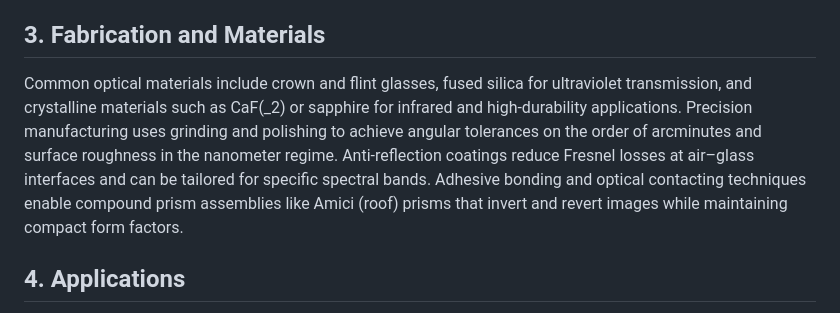
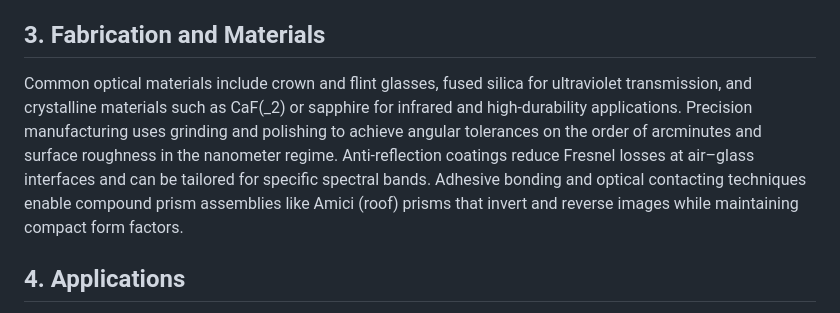
Before and after one commit to BlackRoad-OS/blackroad-os-operator, a Markdown page: docs/prism_research.md, the part around the change. Rendered like a GitHub page.

Commit message:
Update docs/prism_research.md
Co-authored-by: Copilot <175728472+Copilot@users.noreply.github.com>

```diff
--- a/docs/prism_research.md
+++ b/docs/prism_research.md
@@ -10,7 +10,7 @@ A right prism consists of two congruent bases aligned perpendicular to the side
 Prisms refract light because their faces intersect at angles that change the direction of propagation according to Snell’s law. For a prism with apex angle \(\alpha\) and refractive index \(n\), the angular deviation \(\delta\) for minimum deviation occurs when the path of light is symmetric: \(\delta_{\min} = 2 \arcsin\left(n \sin\tfrac{\alpha}{2}\right) - \alpha\). Dispersion arises because \(n\) depends on wavelength, leading to spectral separation when polychromatic light passes through the prism. Unlike diffraction gratings, which rely on interference, dispersion in prisms scales with material dispersion (often characterized by the Abbe number), giving designers flexibility to balance spectral resolution against beam steering requirements.
 
 ## 3. Fabrication and Materials
-Common optical materials include crown and flint glasses, fused silica for ultraviolet transmission, and crystalline materials such as CaF\(_2\) or sapphire for infrared and high-durability applications. Precision manufacturing uses grinding and polishing to achieve angular tolerances on the order of arcminutes and surface roughness in the nanometer regime. Anti-reflection coatings reduce Fresnel losses at air–glass interfaces and can be tailored for specific spectral bands. Adhesive bonding and optical contacting techniques enable compound prism assemblies like Amici (roof) prisms that invert and revert images while maintaining compact form factors.
+Common optical materials include crown and flint glasses, fused silica for ultraviolet transmission, and crystalline materials such as CaF\(_2\) or sapphire for infrared and high-durability applications. Precision manufacturing uses grinding and polishing to achieve angular tolerances on the order of arcminutes and surface roughness in the nanometer regime. Anti-reflection coatings reduce Fresnel losses at air–glass interfaces and can be tailored for specific spectral bands. Adhesive bonding and optical contacting techniques enable compound prism assemblies like Amici (roof) prisms that invert and reverse images while maintaining compact form factors.
 
 ## 4. Applications
 - **Spectroscopy and metrology:** Dispersive prisms provide broad-spectrum separation for calibration sources and wavelength meters, often combined with tunable elements for fine control.
```
